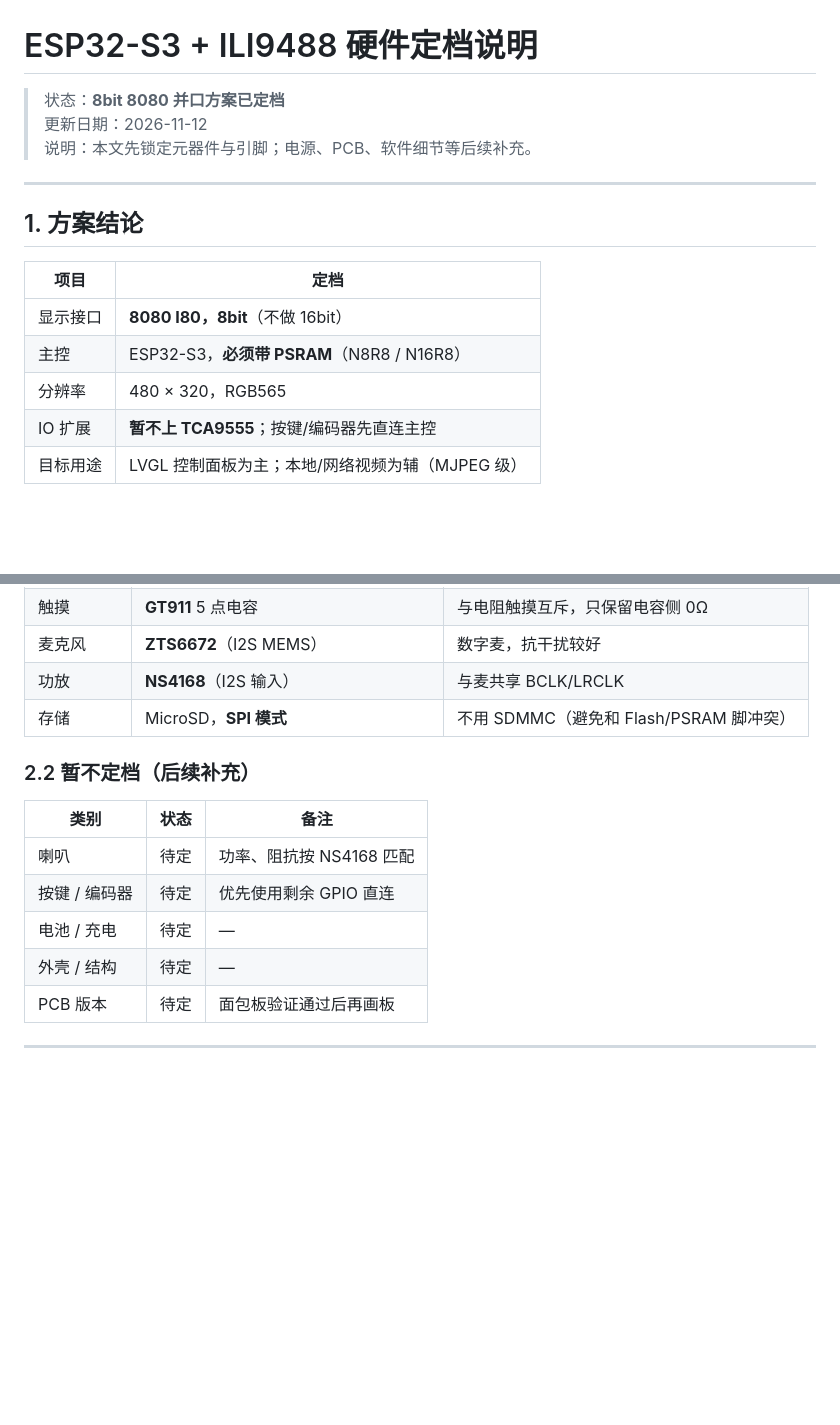
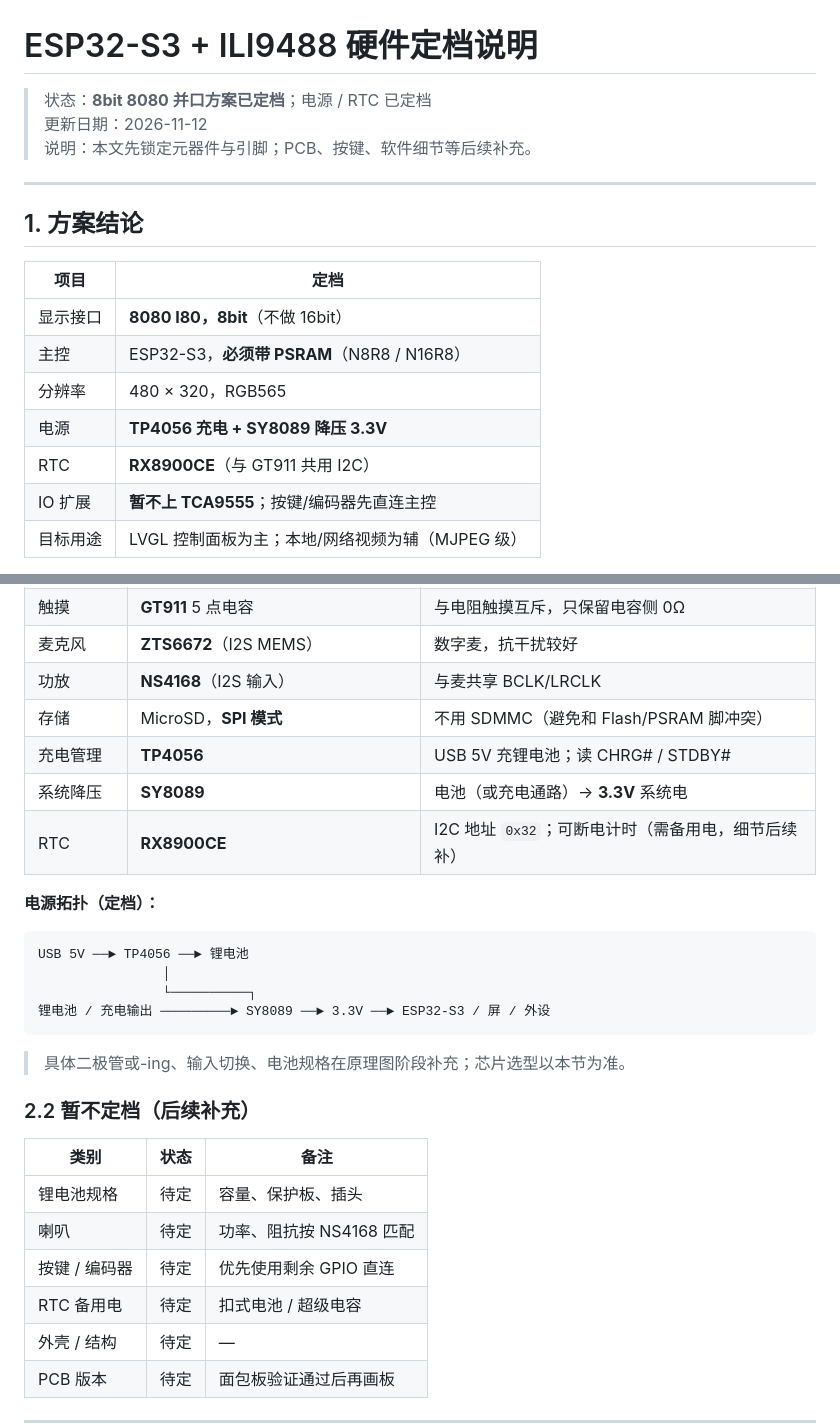
Before and after one commit to kuguayashi1-cpu/kuguayashi1-cpu, a Markdown page: docs/ESP32-S3-ILI9488-8bit硬件定档.md, 2 parts joined by grey strips. Drawn GitHub-style; blank space fills up the shorter version.

````diff
--- a/docs/ESP32-S3-ILI9488-8bit硬件定档.md
+++ b/docs/ESP32-S3-ILI9488-8bit硬件定档.md
@@ -1,8 +1,8 @@
 # ESP32-S3 + ILI9488 硬件定档说明
 
-> 状态：**8bit 8080 并口方案已定档**
+> 状态：**8bit 8080 并口方案已定档**；电源 / RTC 已定档
 > 更新日期：2026-11-12
-> 说明：本文先锁定元器件与引脚；电源、PCB、软件细节等后续补充。
+> 说明：本文先锁定元器件与引脚；PCB、按键、软件细节等后续补充。
 
 ---
 
@@ -13,6 +13,8 @@
 | 显示接口 | **8080 I80，8bit**（不做 16bit） |
 | 主控 | ESP32-S3，**必须带 PSRAM**（N8R8 / N16R8） |
 | 分辨率 | 480 × 320，RGB565 |
+| 电源 | **TP4056 充电 + SY8089 降压 3.3V** |
+| RTC | **RX8900CE**（与 GT911 共用 I2C） |
 | IO 扩展 | **暂不上 TCA9555**；按键/编码器先直连主控 |
 | 目标用途 | LVGL 控制面板为主；本地/网络视频为辅（MJPEG 级） |
 
@@ -37,14 +39,29 @@
 | 麦克风 | **ZTS6672**（I2S MEMS） | 数字麦，抗干扰较好 |
 | 功放 | **NS4168**（I2S 输入） | 与麦共享 BCLK/LRCLK |
 | 存储 | MicroSD，**SPI 模式** | 不用 SDMMC（避免和 Flash/PSRAM 脚冲突） |
+| 充电管理 | **TP4056** | USB 5V 充锂电池；读 CHRG# / STDBY# |
+| 系统降压 | **SY8089** | 电池（或充电通路）→ **3.3V** 系统电 |
+| RTC | **RX8900CE** | I2C 地址 `0x32`；可断电计时（需备用电，细节后续补） |
+
+**电源拓扑（定档）：**
+
+```text
+USB 5V ──► TP4056 ──► 锂电池
+                │
+                └──────────┐
+锂电池 / 充电输出 ─────────► SY8089 ──► 3.3V ──► ESP32-S3 / 屏 / 外设
+```
+
+> 具体二极管或-ing、输入切换、电池规格在原理图阶段补充；芯片选型以本节为准。
 
 ### 2.2 暂不定档（后续补充）
 
 | 类别 | 状态 | 备注 |
 |------|------|------|
+| 锂电池规格 | 待定 | 容量、保护板、插头 |
 | 喇叭 | 待定 | 功率、阻抗按 NS4168 匹配 |
 | 按键 / 编码器 | 待定 | 优先使用剩余 GPIO 直连 |
-| 电池 / 充电 | 待定 | — |
+| RTC 备用电 | 待定 | 扣式电池 / 超级电容 |
 | 外壳 / 结构 | 待定 | — |
 | PCB 版本 | 待定 | 面包板验证通过后再画板 |
 
````
Also changed, not shown: other parts of docs/ESP32-S3-ILI9488-8bit硬件定档.md (+42 -12 lines).
